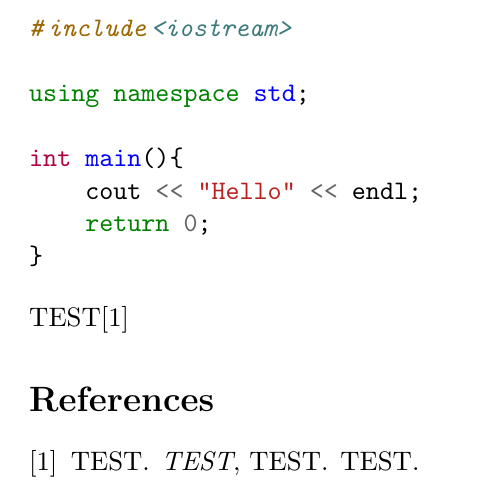
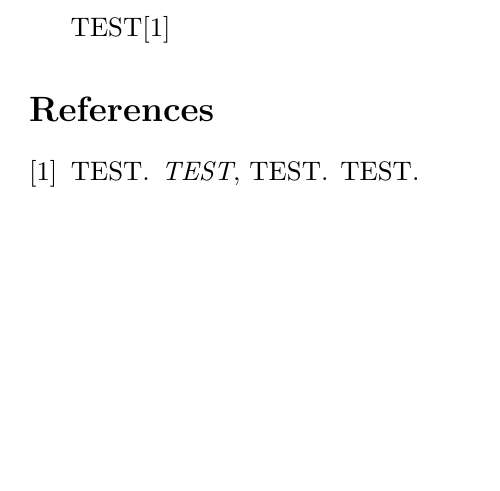
Before and after one commit to Steve-Li-1998/testCICD, a LaTeX document (src/main.tex): part of the page, cut at the place of the change, the shorter picture padded with empty space. Compiled offline with pdfLaTeX.

Commit message:
update action config file

```diff
--- a/src/main.tex
+++ b/src/main.tex
@@ -11,16 +11,16 @@
 % Document
 \begin{document}
 
-    \begin{minted}{C++}
-#include<iostream>
-
-using namespace std;
-
-int main(){
-    cout << "Hello" << endl;
-    return 0;
-}
-    \end{minted}
+%    \begin{minted}{C++}
+%#include<iostream>
+%
+%using namespace std;
+%
+%int main(){
+%    cout << "Hello" << endl;
+%    return 0;
+%}
+%    \end{minted}
     TEST\cite{TEST}
     \bibliography{main}
     \bibliographystyle{plain}
```
Also changed, not shown: src/main.tex (2 more changed lines).
